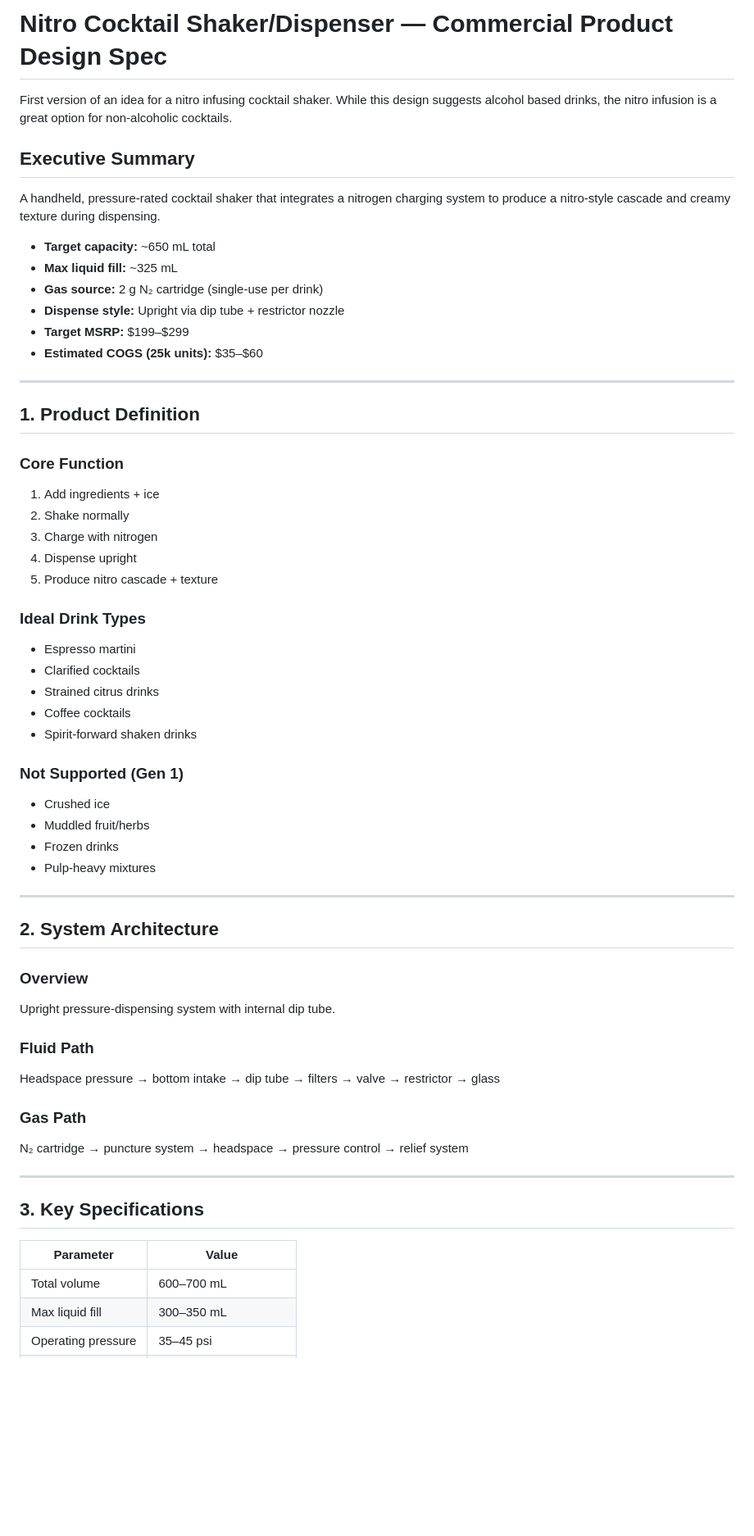
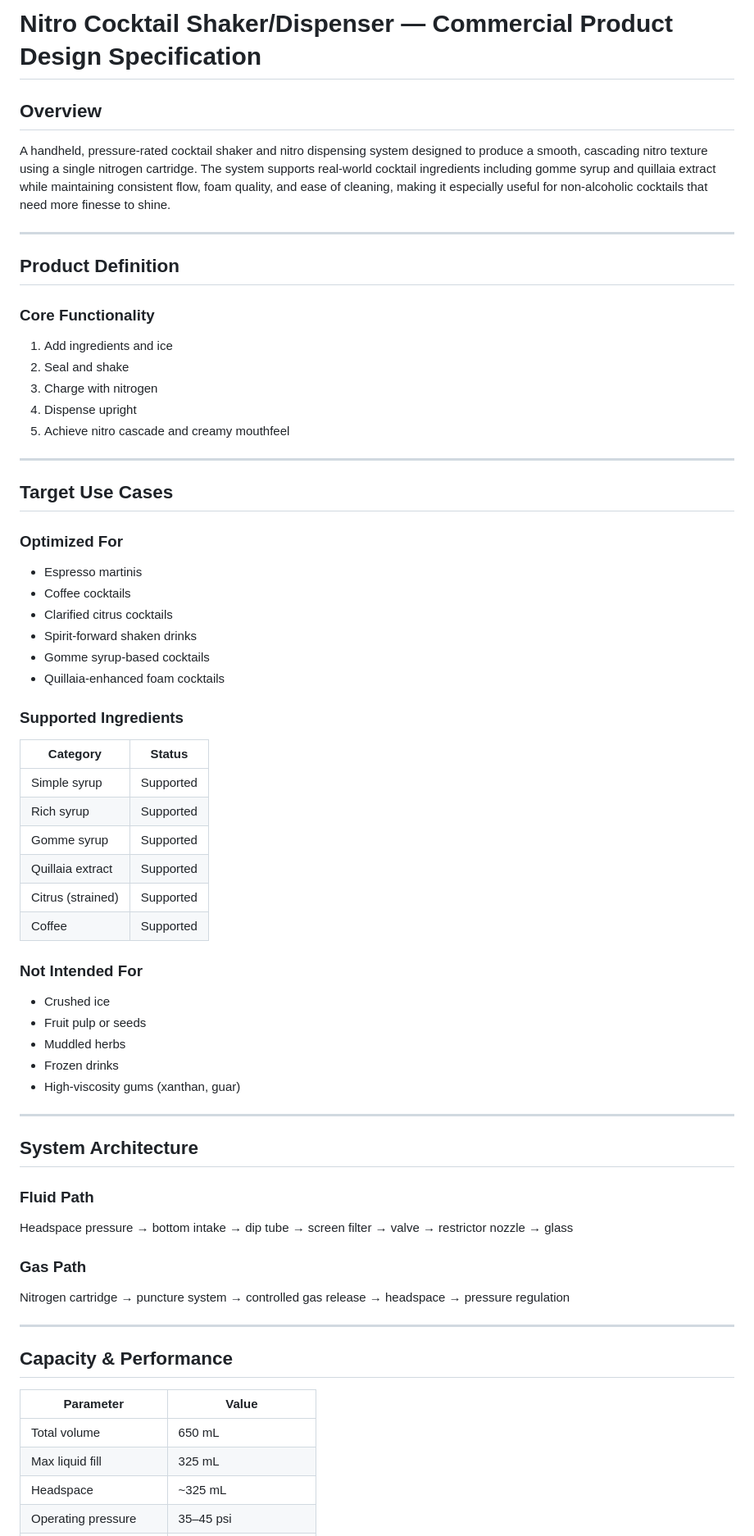
Before and after one commit to dgoldman0/homeless, a Markdown page: shaker.md, the part around one of its changes. Shown at 82% size. Rendered like a GitHub page; blank space fills up the shorter version.

```diff
--- a/shaker.md
+++ b/shaker.md
@@ -1,60 +1,72 @@
-# Nitro Cocktail Shaker/Dispenser — Commercial Product Design Spec
+# Nitro Cocktail Shaker/Dispenser — Commercial Product Design Specification
 
-First version of an idea for a nitro infusing cocktail shaker. While this design suggests alcohol based drinks, the nitro infusion is a great option for non-alcoholic cocktails.
-## Executive Summary
+## Overview
 
-A handheld, pressure-rated cocktail shaker that integrates a nitrogen charging system to produce a nitro-style cascade and creamy texture during dispensing.
-
-- **Target capacity:** ~650 mL total
-- **Max liquid fill:** ~325 mL
-- **Gas source:** 2 g N₂ cartridge (single-use per drink)
-- **Dispense style:** Upright via dip tube + restrictor nozzle
-- **Target MSRP:** $199–$299
-- **Estimated COGS (25k units):** $35–$60
+A handheld, pressure-rated cocktail shaker and nitro dispensing system designed to produce a smooth, cascading nitro texture using a single nitrogen cartridge. The system supports real-world cocktail ingredients including gomme syrup and quillaia extract while maintaining consistent flow, foam quality, and ease of cleaning, making it especially useful for non-alcoholic cocktails that need more finesse to shine.
 
 ---
 
-## 1. Product Definition
+## Product Definition
 
-### Core Function
-1. Add ingredients + ice
-2. Shake normally
+### Core Functionality
+
+1. Add ingredients and ice
+2. Seal and shake
 3. Charge with nitrogen
 4. Dispense upright
-5. Produce nitro cascade + texture
-
-### Ideal Drink Types
-- Espresso martini
-- Clarified cocktails
-- Strained citrus drinks
-- Coffee cocktails
-- Spirit-forward shaken drinks
-
-### Not Supported (Gen 1)
-- Crushed ice
-- Muddled fruit/herbs
-- Frozen drinks
-- Pulp-heavy mixtures
+5. Achieve nitro cascade and creamy mouthfeel
 
 ---
 
-## 2. System Architecture
+## Target Use Cases
 
-### Overview
-Upright pressure-dispensing system with internal dip tube.
+### Optimized For
 
-### Fluid Path
-Headspace pressure → bottom intake → dip tube → filters → valve → restrictor → glass
+- Espresso martinis
+- Coffee cocktails
+- Clarified citrus cocktails
+- Spirit-forward shaken drinks
+- Gomme syrup-based cocktails
+- Quillaia-enhanced foam cocktails
 
-### Gas Path
-N₂ cartridge → puncture system → headspace → pressure control → relief system
+### Supported Ingredients
+
+| Category | Status |
+|----------|--------|
+| Simple syrup | Supported |
+| Rich syrup | Supported |
+| Gomme syrup | Supported |
+| Quillaia extract | Supported |
+| Citrus (strained) | Supported |
+| Coffee | Supported |
+
+### Not Intended For
+
+- Crushed ice
+- Fruit pulp or seeds
+- Muddled herbs
+- Frozen drinks
+- High-viscosity gums (xanthan, guar)
 
 ---
 
-## 3. Key Specifications
+## System Architecture
+
+### Fluid Path
+
+Headspace pressure → bottom intake → dip tube → screen filter → valve → restrictor nozzle → glass
+
+### Gas Path
+
+Nitrogen cartridge → puncture system → controlled gas release → headspace → pressure regulation
+
+---
+
+## Capacity & Performance
 
 | Parameter | Value |
 |----------|------|
-| Total volume | 600–700 mL |
-| Max liquid fill | 300–350 mL |
+| Total volume | 650 mL |
+| Max liquid fill | 325 mL |
+| Headspace | ~325 mL |
 | Operating pressure | 35–45 psi |
```
Also changed, not shown: other parts of shaker.md (+194 -154 lines).
